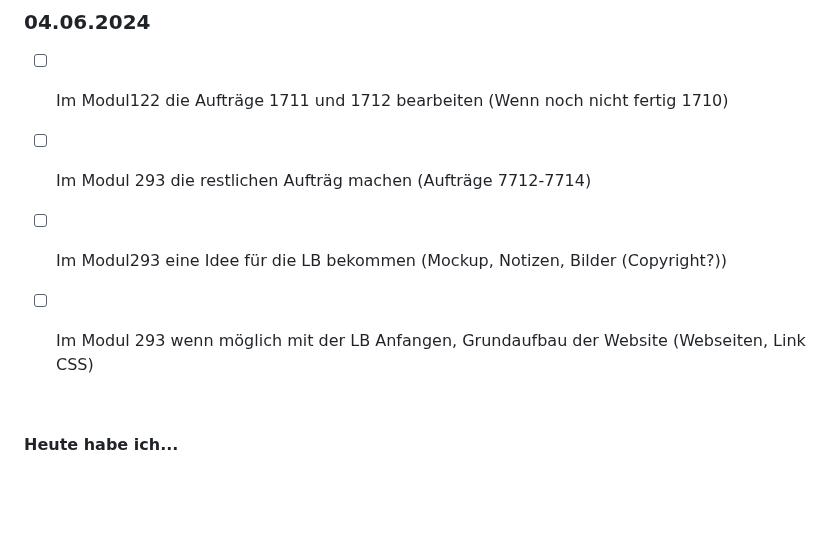
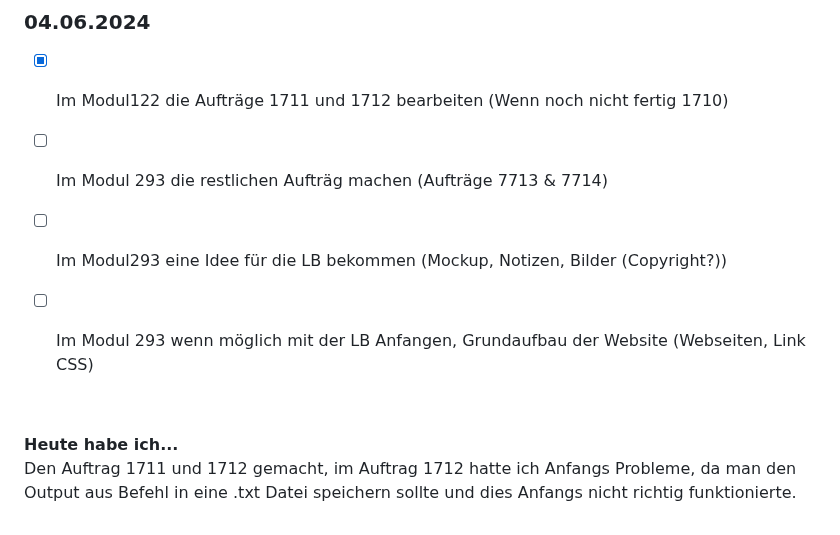
Before and after one commit to Fynn8962/Lern-Periode-5, a Markdown page: readme.md, the part around the change. Rendered like a GitHub page; blank space fills up the shorter version.

```diff
--- a/readme.md
+++ b/readme.md
@@ -119,8 +119,8 @@ Ich habe in einem neuen Projekt eine Navigationbar erstellt über 3 Webseiten. D
 
 ### 04.06.2024
 
-- [ ] Im Modul122 die Aufträge 1711 und 1712 bearbeiten (Wenn noch nicht fertig 1710)
-- [ ] Im Modul 293 die restlichen Aufträg machen (Aufträge 7712-7714)
+- [x] Im Modul122 die Aufträge 1711 und 1712 bearbeiten (Wenn noch nicht fertig 1710)
+- [ ] Im Modul 293 die restlichen Aufträg machen (Aufträge 7713 & 7714)
 - [ ] Im Modul293 eine Idee für die LB bekommen (Mockup, Notizen, Bilder (Copyright?))
 - [ ] Im Modul 293 wenn möglich mit der LB Anfangen, Grundaufbau der Website (Webseiten, Link CSS)
 
@@ -128,3 +128,4 @@ Ich habe in einem neuen Projekt eine Navigationbar erstellt über 3 Webseiten. D
 &nbsp;
 
 **Heute habe ich...**
+Den Auftrag 1711 und 1712 gemacht, im Auftrag 1712 hatte ich Anfangs Probleme, da man den Output aus Befehl in eine .txt Datei speichern sollte und dies Anfangs nicht richtig funktionierte.
```
